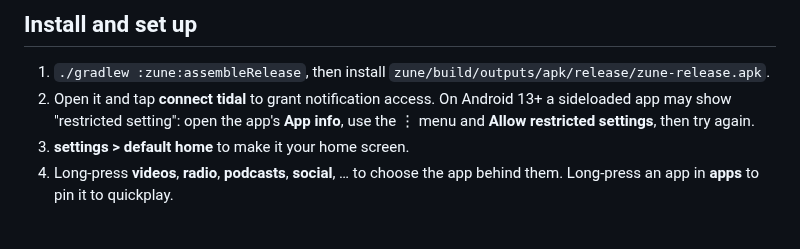
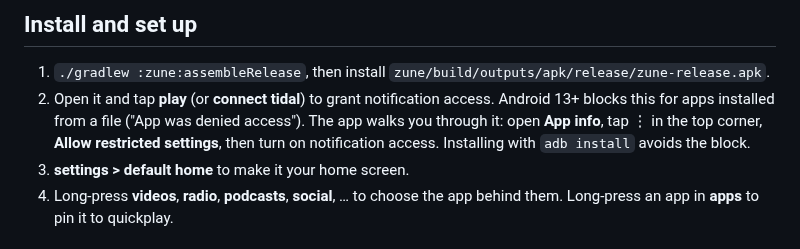
Before and after one commit to 10ndavis/RE, a Markdown page: zune/README.md, the part around one of its changes. GitHub-like rendering.

```diff
--- a/zune/README.md
+++ b/zune/README.md
@@ -58,9 +62,10 @@ in, install the debug APK (`./gradlew :zune:assembleDebug`,
 ## Install and set up
 
 1. `./gradlew :zune:assembleRelease`, then install `zune/build/outputs/apk/release/zune-release.apk`.
-2. Open it and tap **connect tidal** to grant notification access.
-   On Android 13+ a sideloaded app may show "restricted setting": open the app's **App info**,
-   use the ⋮ menu and **Allow restricted settings**, then try again.
+2. Open it and tap **play** (or **connect tidal**) to grant notification access.
+   Android 13+ blocks this for apps installed from a file ("App was denied access"). The app
+   walks you through it: open **App info**, tap ⋮ in the top corner, **Allow restricted
+   settings**, then turn on notification access. Installing with `adb install` avoids the block.
 3. **settings > default home** to make it your home screen.
 4. Long-press **videos**, **radio**, **podcasts**, **social**, … to choose the app behind them.
    Long-press an app in **apps** to pin it to quickplay.
```
Also changed, not shown: other parts of zune/README.md (+8 -4 lines), zune/docs/ZUNE_HD_UI.md (+18 -8 lines), zune/docs/home.jpg, zune/docs/music.jpg, zune/docs/nowplaying.jpg, zune/docs/quickplay.jpg (added), 12 other files.
